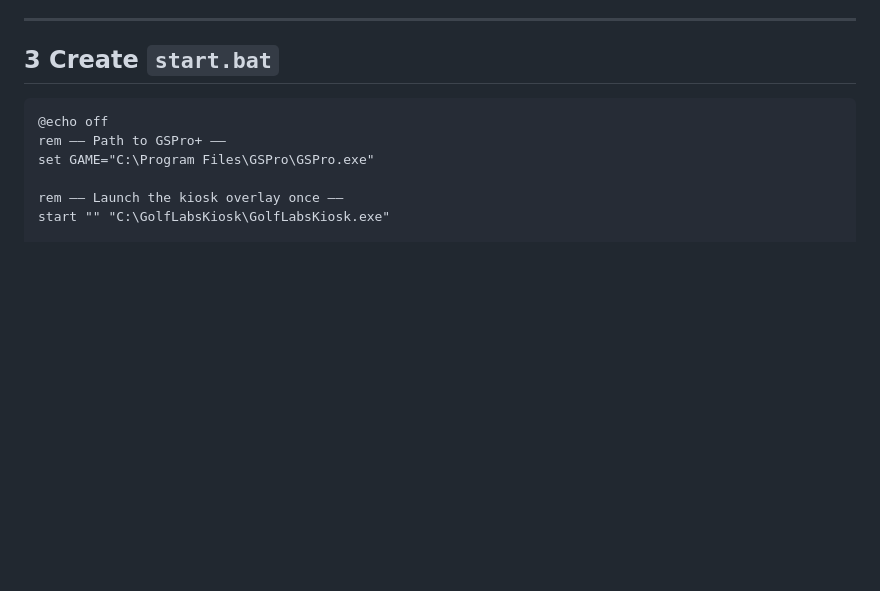
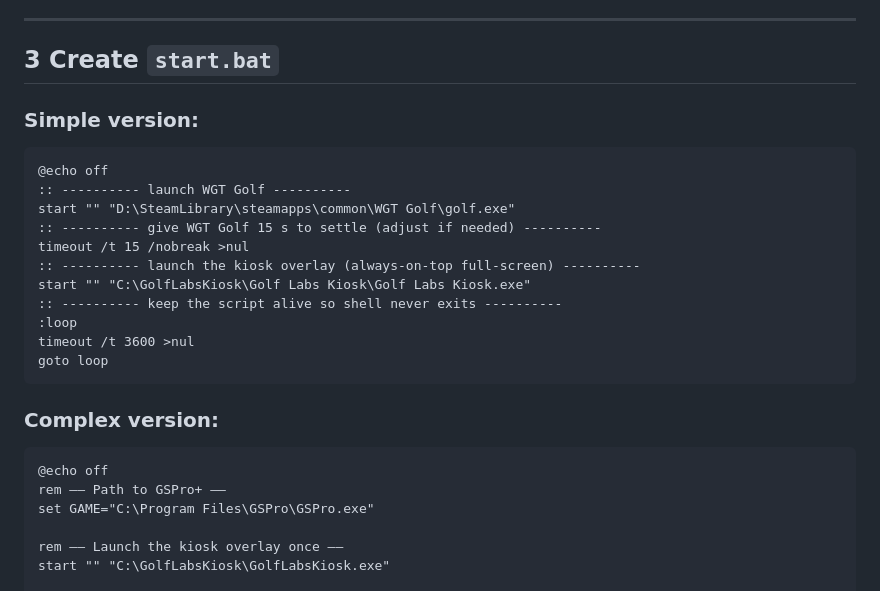
Before and after one commit to peymannaderi10/GolfLabsKiosk, a Markdown page: README.md, the part around the change. GitHub-like rendering; blank space fills up the shorter version.

````diff
--- a/README.md
+++ b/README.md
@@ -325,6 +325,21 @@ Ensure **Users** group has *Read & execute*.
 ---
 ## 3  Create `start.bat`
 
+### Simple version:
+```bat
+@echo off
+:: ---------- launch WGT Golf ----------
+start "" "D:\SteamLibrary\steamapps\common\WGT Golf\golf.exe"
+:: ---------- give WGT Golf 15 s to settle (adjust if needed) ----------
+timeout /t 15 /nobreak >nul
+:: ---------- launch the kiosk overlay (always-on-top full-screen) ----------
+start "" "C:\GolfLabsKiosk\Golf Labs Kiosk\Golf Labs Kiosk.exe"
+:: ---------- keep the script alive so shell never exits ----------
+:loop
+timeout /t 3600 >nul
+goto loop
+```
+### Complex version:
 ```bat
 @echo off
 rem —— Path to GSPro+ ——
````
